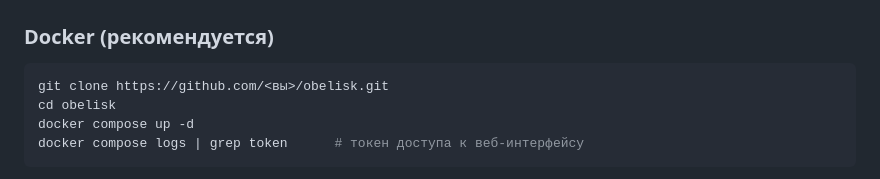
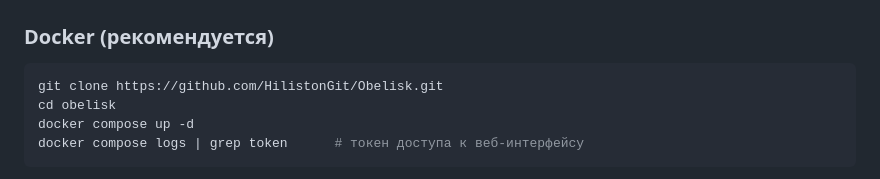
Before and after one commit to HilistonGit/Obelisk, a Markdown page: README.ru.md, the part around the change. Rendered like a GitHub page.

````diff
--- a/README.ru.md
+++ b/README.ru.md
@@ -83,7 +83,7 @@ Obelisk сделан именно под роутер:
 ### Docker (рекомендуется)
 
 ```bash
-git clone https://github.com/<вы>/obelisk.git
+git clone https://github.com/HilistonGit/Obelisk.git
 cd obelisk
 docker compose up -d
 docker compose logs | grep token      # токен доступа к веб-интерфейсу
````
Also changed, not shown: README.md (+1 -1 lines).
